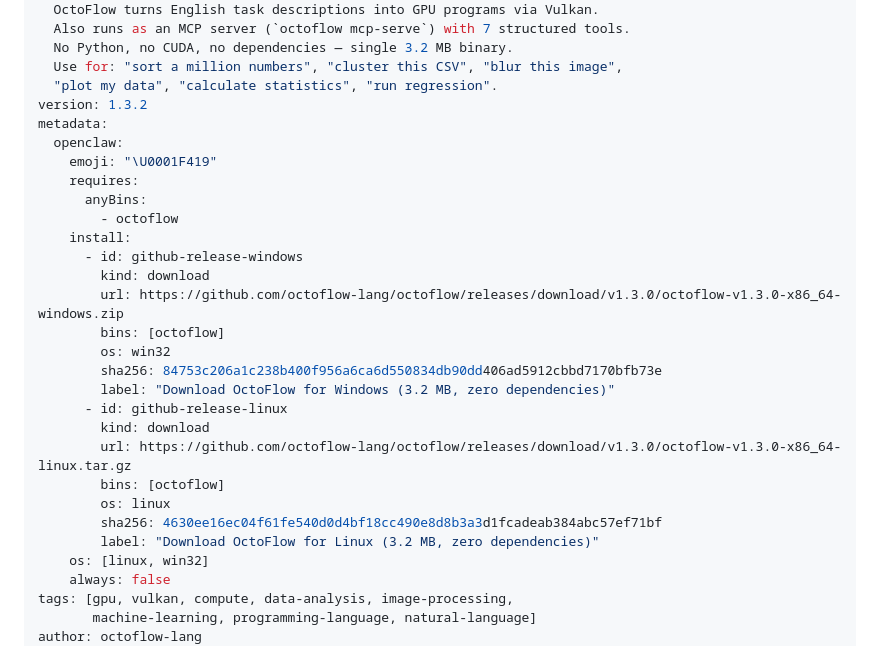
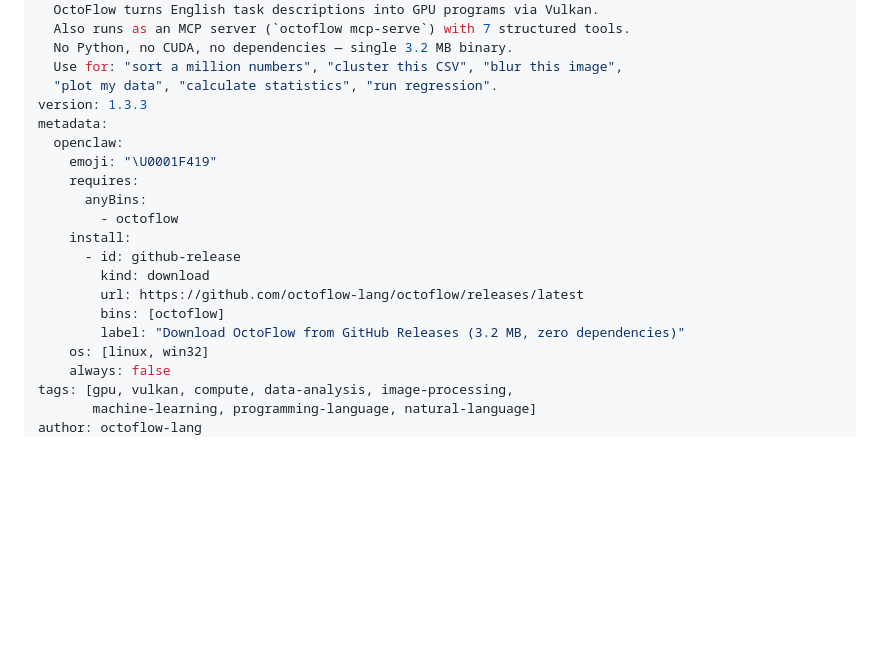
Before and after one commit to octoflow-lang/octoflow, a Markdown page: SKILL.md, the part around the change. Drawn GitHub-style; blank space fills up the shorter version.

Commit message:
skill: v1.3.3 — use /releases/latest URL to fix version mismatch warning

```diff
--- a/SKILL.md
+++ b/SKILL.md
@@ -9,7 +9,7 @@ description: >
   No Python, no CUDA, no dependencies — single 3.2 MB binary.
   Use for: "sort a million numbers", "cluster this CSV", "blur this image",
   "plot my data", "calculate statistics", "run regression".
-version: 1.3.2
+version: 1.3.3
 metadata:
   openclaw:
     emoji: "\U0001F419"
@@ -17,20 +17,11 @@ metadata:
       anyBins:
         - octoflow
     install:
-      - id: github-release-windows
+      - id: github-release
         kind: download
-        url: https://github.com/octoflow-lang/octoflow/releases/download/v1.3.0/octoflow-v1.3.0-x86_64-windows.zip
+        url: https://github.com/octoflow-lang/octoflow/releases/latest
         bins: [octoflow]
-        os: win32
-        sha256: 84753c206a1c238b400f956a6ca6d550834db90dd406ad5912cbbd7170bfb73e
-        label: "Download OctoFlow for Windows (3.2 MB, zero dependencies)"
-      - id: github-release-linux
-        kind: download
-        url: https://github.com/octoflow-lang/octoflow/releases/download/v1.3.0/octoflow-v1.3.0-x86_64-linux.tar.gz
-        bins: [octoflow]
-        os: linux
-        sha256: 4630ee16ec04f61fe540d0d4bf18cc490e8d8b3a3d1fcadeab384abc57ef71bf
-        label: "Download OctoFlow for Linux (3.2 MB, zero dependencies)"
+        label: "Download OctoFlow from GitHub Releases (3.2 MB, zero dependencies)"
     os: [linux, win32]
     always: false
 tags: [gpu, vulkan, compute, data-analysis, image-processing,
```
